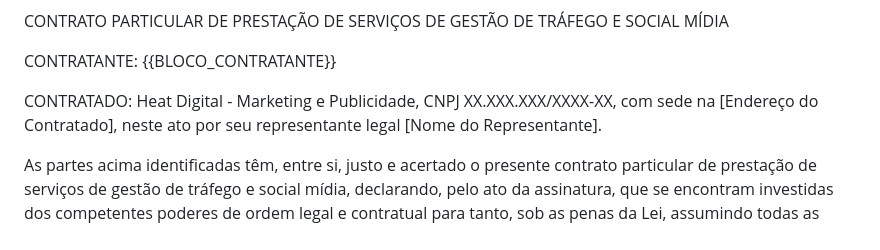
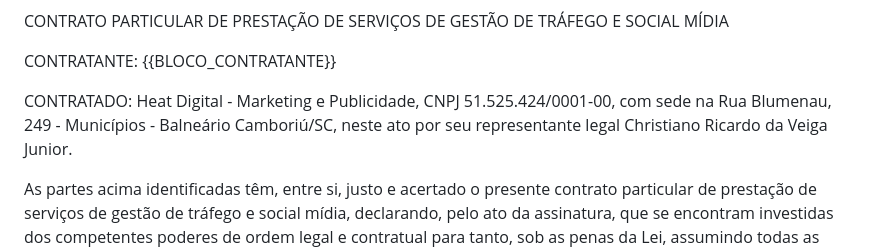
Before and after one commit to cveigamkt/Proposta-Comercial, a Markdown page: proposta-comercial/contrato-template.md, the part around the change. Drawn GitHub-style.

Commit message:
atualização proposta

```diff
--- a/proposta-comercial/contrato-template.md
+++ b/proposta-comercial/contrato-template.md
@@ -2,7 +2,7 @@ CONTRATO PARTICULAR DE PRESTAÇÃO DE SERVIÇOS DE GESTÃO DE TRÁFEGO E SOCIAL
 
 CONTRATANTE: {{BLOCO_CONTRATANTE}}
 
-CONTRATADO: Heat Digital - Marketing e Publicidade, CNPJ XX.XXX.XXX/XXXX-XX, com sede na [Endereço do Contratado], neste ato por seu representante legal [Nome do Representante].
+CONTRATADO: Heat Digital - Marketing e Publicidade, CNPJ 51.525.424/0001-00, com sede na Rua Blumenau, 249 - Municípios - Balneário Camboriú/SC, neste ato por seu representante legal Christiano Ricardo da Veiga Junior.
 
 As partes acima identificadas têm, entre si, justo e acertado o presente contrato particular de prestação de serviços de gestão de tráfego e social mídia, declarando, pelo ato da assinatura, que se encontram investidas dos competentes poderes de ordem legal e contratual para tanto, sob as penas da Lei, assumindo todas as responsabilidades de caráter civil e criminal, no que couber o objeto social, assim como a veracidade das informações prestadas neste instrumento, nos moldes das disposições a seguir estabelecidas:
 
```
